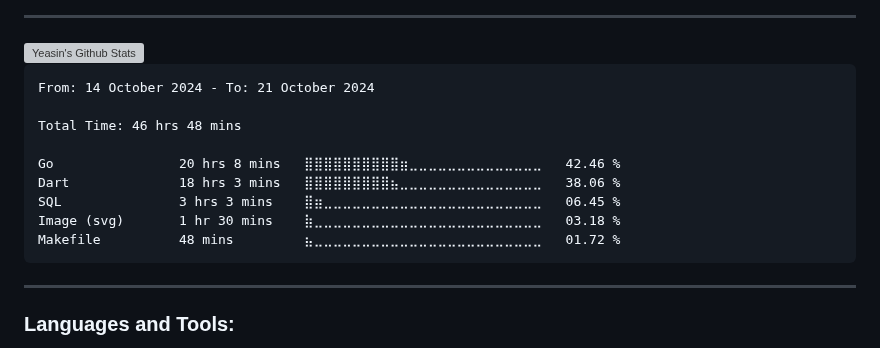
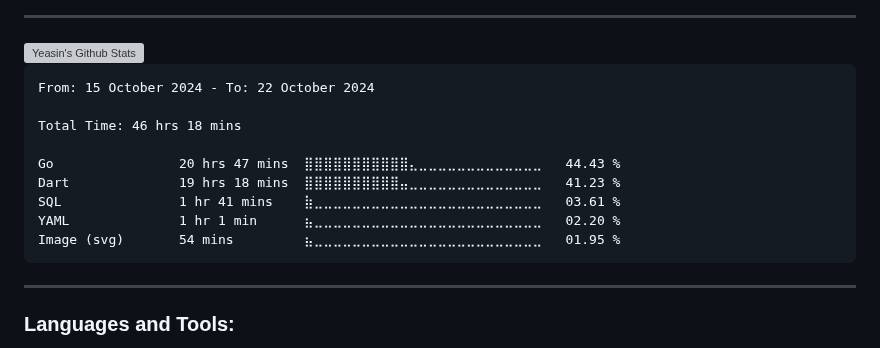
Before and after one commit to yeasin50/yeasin50, a Markdown page: readme.md, the part around the change. GitHub-like rendering; grey boxes are pictures that could not be loaded.

````diff
--- a/readme.md
+++ b/readme.md
@@ -74,15 +74,15 @@ Interests
 <!--START_SECTION:waka-->
 
 ```txt
-From: 14 October 2024 - To: 21 October 2024
+From: 15 October 2024 - To: 22 October 2024
 
-Total Time: 46 hrs 48 mins
+Total Time: 46 hrs 18 mins
 
-Go                20 hrs 8 mins   ⣿⣿⣿⣿⣿⣿⣿⣿⣿⣿⣶⣀⣀⣀⣀⣀⣀⣀⣀⣀⣀⣀⣀⣀⣀   42.46 %
-Dart              18 hrs 3 mins   ⣿⣿⣿⣿⣿⣿⣿⣿⣿⣦⣀⣀⣀⣀⣀⣀⣀⣀⣀⣀⣀⣀⣀⣀⣀   38.06 %
-SQL               3 hrs 3 mins    ⣿⣶⣀⣀⣀⣀⣀⣀⣀⣀⣀⣀⣀⣀⣀⣀⣀⣀⣀⣀⣀⣀⣀⣀⣀   06.45 %
-Image (svg)       1 hr 30 mins    ⣷⣀⣀⣀⣀⣀⣀⣀⣀⣀⣀⣀⣀⣀⣀⣀⣀⣀⣀⣀⣀⣀⣀⣀⣀   03.18 %
-Makefile          48 mins         ⣦⣀⣀⣀⣀⣀⣀⣀⣀⣀⣀⣀⣀⣀⣀⣀⣀⣀⣀⣀⣀⣀⣀⣀⣀   01.72 %
+Go                20 hrs 47 mins  ⣿⣿⣿⣿⣿⣿⣿⣿⣿⣿⣿⣄⣀⣀⣀⣀⣀⣀⣀⣀⣀⣀⣀⣀⣀   44.43 %
+Dart              19 hrs 18 mins  ⣿⣿⣿⣿⣿⣿⣿⣿⣿⣿⣤⣀⣀⣀⣀⣀⣀⣀⣀⣀⣀⣀⣀⣀⣀   41.23 %
+SQL               1 hr 41 mins    ⣷⣀⣀⣀⣀⣀⣀⣀⣀⣀⣀⣀⣀⣀⣀⣀⣀⣀⣀⣀⣀⣀⣀⣀⣀   03.61 %
+YAML              1 hr 1 min      ⣦⣀⣀⣀⣀⣀⣀⣀⣀⣀⣀⣀⣀⣀⣀⣀⣀⣀⣀⣀⣀⣀⣀⣀⣀   02.20 %
+Image (svg)       54 mins         ⣦⣀⣀⣀⣀⣀⣀⣀⣀⣀⣀⣀⣀⣀⣀⣀⣀⣀⣀⣀⣀⣀⣀⣀⣀   01.95 %
 ```
 
 <!--END_SECTION:waka-->
````
